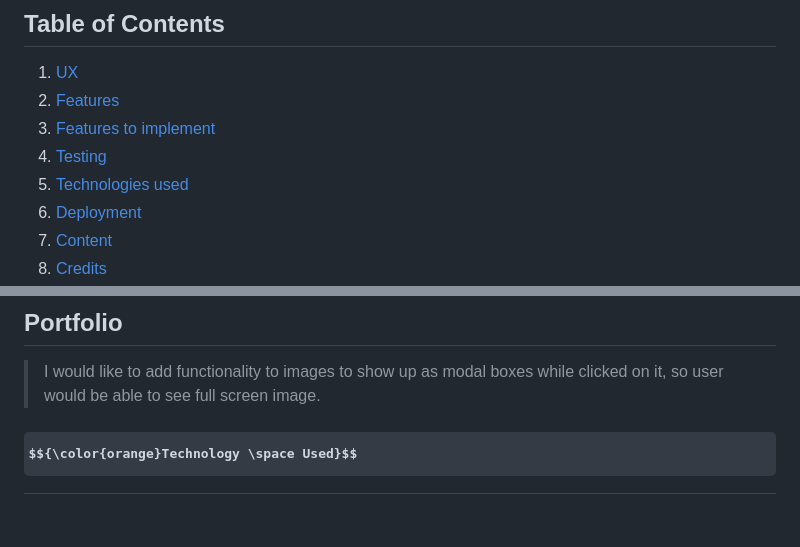
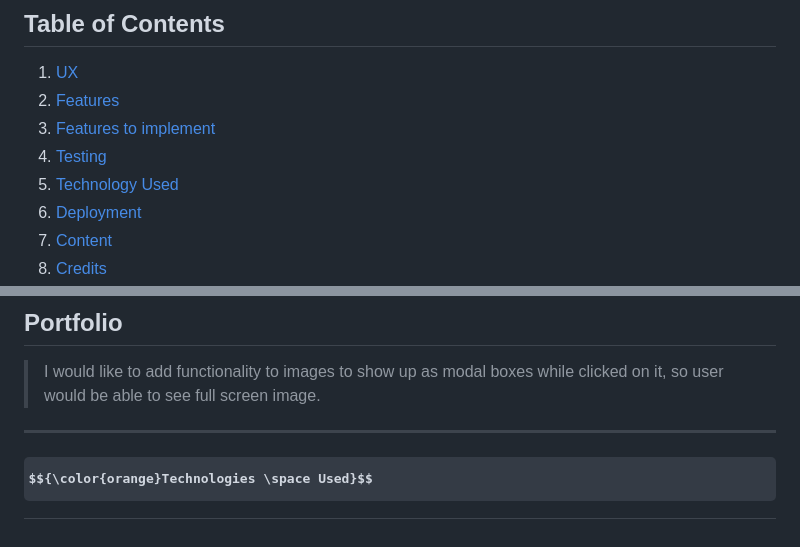
Before and after one commit to JarekB-dev/KitchenMakers, a Markdown page: README.md, 2 parts joined by grey strips. GitHub-like rendering; some formulas as TeX source.

```diff
--- a/README.md
+++ b/README.md
@@ -24,7 +24,7 @@
 2. [Features](#features)
 3. [Features to implement](#implement)
 4. [Testing](#testing)
-5. [Technologies used](#technologies)
+5. [Technology Used](#technologies)
 6. [Deployment](#deployment)
 7. [Content](#content)
 8. [Credits](#credits)
@@ -191,6 +195,8 @@ I wanted to make sure that colors have proper contrast and are easily read by vi
 
 > I would like to add functionality to images to show up as modal boxes while clicked on it, so user would be able to see full screen image.
 
+---
+
 <a name="technologies"></a>
 
-# $${\color{orange}Technology \space Used}$$
+# $${\color{orange}Technologies \space Used}$$
```
Also changed, not shown: other parts of README.md (+8 -4 lines).
